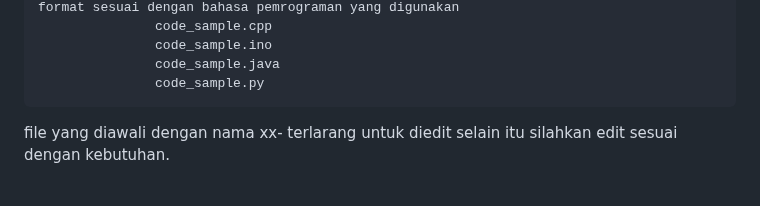
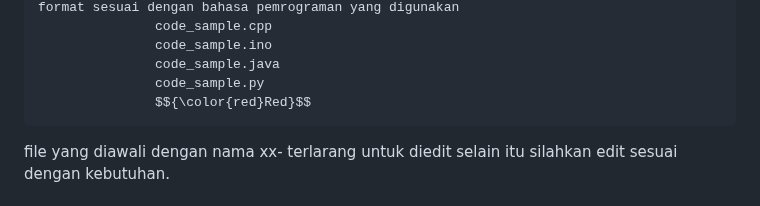
Before and after one commit to 2black0/Template-LaTeX-Tugas-Akhir-Sarjana-Terapan-UNY, a Markdown page: README.md, the part around the change. GitHub-like rendering.

````diff
--- a/README.md
+++ b/README.md
@@ -52,6 +52,7 @@ Unduh repo ini dengan menggunakan git atau dengan klik Download Zip yang ada di
                code_sample.ino
                code_sample.java
                code_sample.py
+               $${\color{red}Red}$$
 ```
 
 file yang diawali dengan nama xx- terlarang untuk diedit selain itu silahkan edit sesuai dengan kebutuhan.
````
